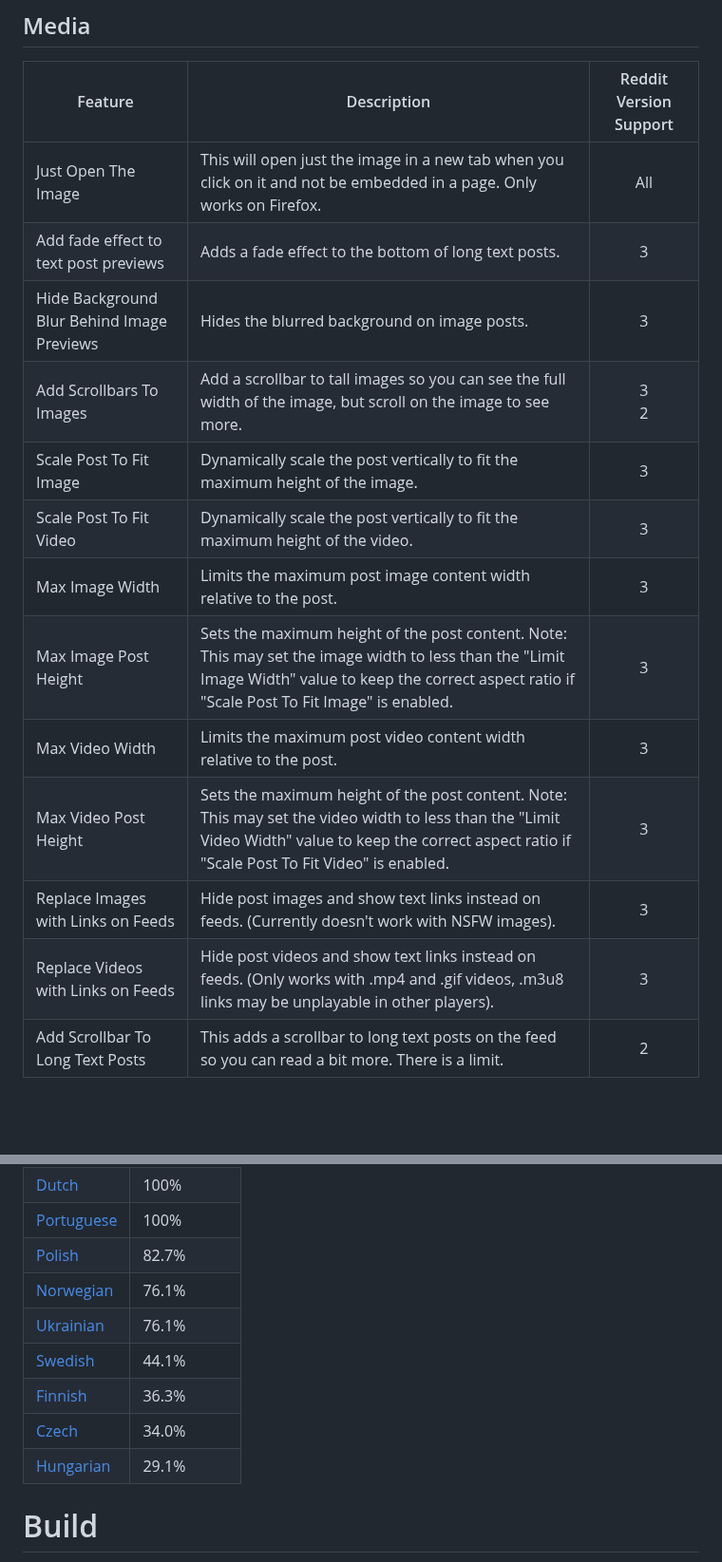
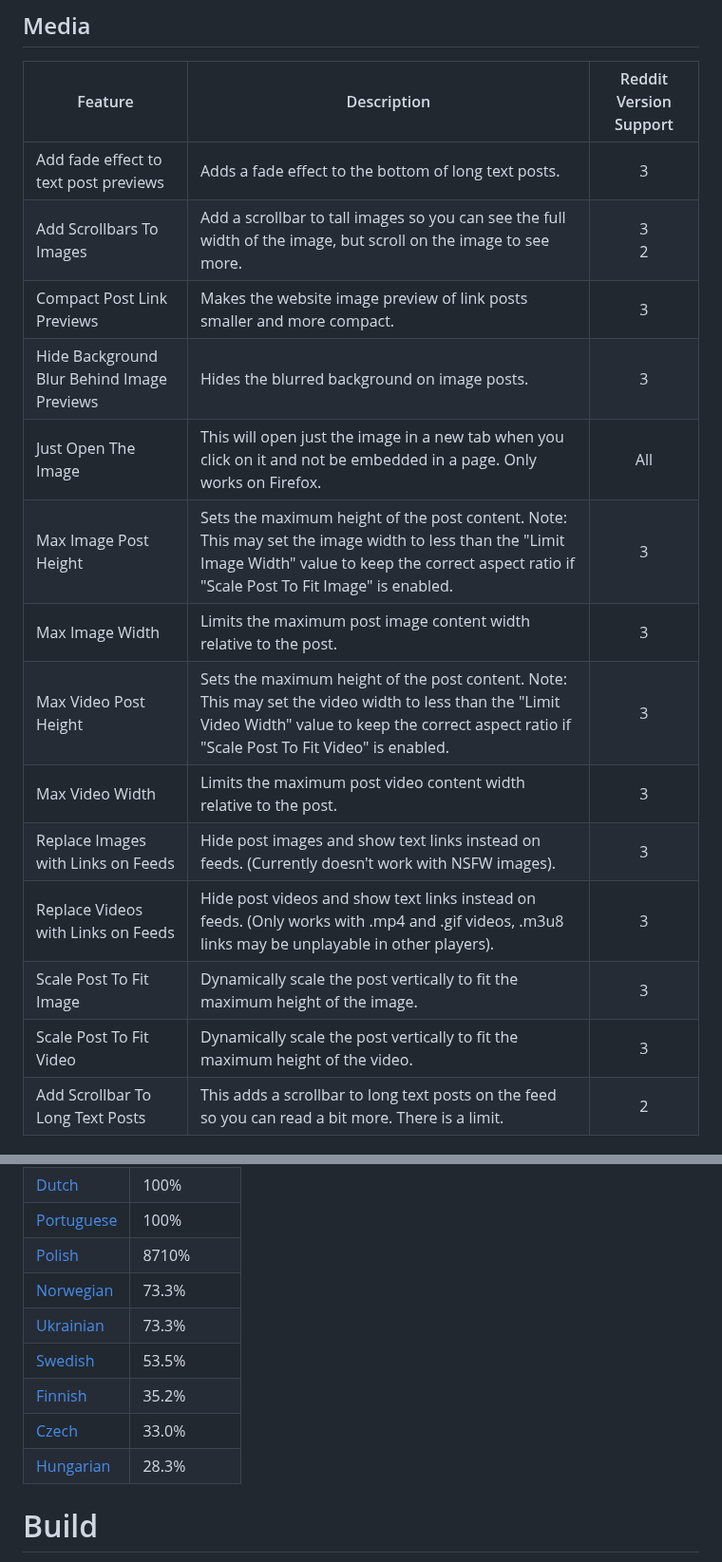
Before and after one commit to joelacus/RedditEnhancer, a Markdown page: README.md, 2 parts joined by grey strips. Shown at 95% size. Rendered like a GitHub page; blank space fills up the shorter version.

```diff
--- a/README.md
+++ b/README.md
@@ -52,18 +52,19 @@ I welcome any help if you would like to improve or contribute new language trans
 ## Media
 |Feature|Description|Reddit Version Support|
 |---|---|:---:|
+|Add fade effect to text post previews|Adds a fade effect to the bottom of long text posts.|3|
+|Add Scrollbars To Images|Add a scrollbar to tall images so you can see the full width of the image, but scroll on the image to see more.|3<br />2|
+|Compact Post Link Previews|Makes the website image preview of link posts smaller and more compact.|3|
+|Hide Background Blur Behind Image Previews|Hides the blurred background on image posts.|3|
 |Just Open The Image|This will open just the image in a new tab when you click on it and not be embedded in a page. Only works on Firefox.|All|
-|Add fade effect to text post previews|Adds a fade effect to the bottom of long text posts.|3|
-|Hide Background Blur Behind Image Previews|Hides the blurred background on image posts.|3|
-|Add Scrollbars To Images|Add a scrollbar to tall images so you can see the full width of the image, but scroll on the image to see more.|3<br />2|
+|Max Image Post Height|Sets the maximum height of the post content. Note: This may set the image width to less than the "Limit Image Width" value to keep the correct aspect ratio if "Scale Post To Fit Image" is enabled.|3|
+|Max Image Width|Limits the maximum post image content width relative to the post.|3|
+|Max Video Post Height|Sets the maximum height of the post content. Note: This may set the video width to less than the "Limit Video Width" value to keep the correct aspect ratio if "Scale Post To Fit Video" is enabled.|3|
+|Max Video Width|Limits the maximum post video content width relative to the post.|3|
+|Replace Images with Links on Feeds|Hide post images and show text links instead on feeds. (Currently doesn't work with NSFW images).|3|
+|Replace Videos with Links on Feeds|Hide post videos and show text links instead on feeds. (Only works with .mp4 and .gif videos, .m3u8 links may be unplayable in other players).|3|
 |Scale Post To Fit Image|Dynamically scale the post vertically to fit the maximum height of the image.|3|
 |Scale Post To Fit Video|Dynamically scale the post vertically to fit the maximum height of the video.|3|
-|Max Image Width|Limits the maximum post image content width relative to the post.|3|
-|Max Image Post Height|Sets the maximum height of the post content. Note: This may set the image width to less than the "Limit Image Width" value to keep the correct aspect ratio if "Scale Post To Fit Image" is enabled.|3|
-|Max Video Width|Limits the maximum post video content width relative to the post.|3|
-|Max Video Post Height|Sets the maximum height of the post content. Note: This may set the video width to less than the "Limit Video Width" value to keep the correct aspect ratio if "Scale Post To Fit Video" is enabled.|3|
-|Replace Images with Links on Feeds|Hide post images and show text links instead on feeds. (Currently doesn't work with NSFW images).|3|
-|Replace Videos with Links on Feeds|Hide post videos and show text links instead on feeds. (Only works with .mp4 and .gif videos, .m3u8 links may be unplayable in other players).|3|
 |Add Scrollbar To Long Text Posts|This adds a scrollbar to long text posts on the feed so you can read a bit more. There is a limit.|2|
 
 ## Hide Elements
@@ -203,13 +208,13 @@ Feel free to add any new languages and/or region differences.
 |[Italian](https://github.com/joelacus/RedditEnhancer/blob/main/src-webpack/src/common/_locales/it/messages.json)|100%|
 |[Dutch](https://github.com/joelacus/RedditEnhancer/blob/main/src-webpack/src/common/_locales/nl/messages.json)|100%|
 |[Portuguese](https://github.com/joelacus/RedditEnhancer/blob/main/src-webpack/src/common/_locales/pt/messages.json)|100%|
-|[Polish](https://github.com/joelacus/RedditEnhancer/blob/main/src-webpack/src/common/_locales/pl/messages.json)|82.7%|
-|[Norwegian](https://github.com/joelacus/RedditEnhancer/blob/main/src-webpack/src/common/_locales/no/messages.json)|76.1%|
-|[Ukrainian](https://github.com/joelacus/RedditEnhancer/blob/main/src-webpack/src/common/_locales/uk/messages.json)|76.1%|
-|[Swedish](https://github.com/joelacus/RedditEnhancer/blob/main/src-webpack/src/common/_locales/sv/messages.json)|44.1%|
-|[Finnish](https://github.com/joelacus/RedditEnhancer/blob/main/src-webpack/src/common/_locales/fi/messages.json)|36.3%|
-|[Czech](https://github.com/joelacus/RedditEnhancer/blob/main/src-webpack/src/common/_locales/cs/messages.json)|34.0%|
-|[Hungarian](https://github.com/joelacus/RedditEnhancer/blob/main/src-webpack/src/common/_locales/hu/messages.json)|29.1%|
+|[Polish](https://github.com/joelacus/RedditEnhancer/blob/main/src-webpack/src/common/_locales/pl/messages.json)|8710%|
+|[Norwegian](https://github.com/joelacus/RedditEnhancer/blob/main/src-webpack/src/common/_locales/no/messages.json)|73.3%|
+|[Ukrainian](https://github.com/joelacus/RedditEnhancer/blob/main/src-webpack/src/common/_locales/uk/messages.json)|73.3%|
+|[Swedish](https://github.com/joelacus/RedditEnhancer/blob/main/src-webpack/src/common/_locales/sv/messages.json)|53.5%|
+|[Finnish](https://github.com/joelacus/RedditEnhancer/blob/main/src-webpack/src/common/_locales/fi/messages.json)|35.2%|
+|[Czech](https://github.com/joelacus/RedditEnhancer/blob/main/src-webpack/src/common/_locales/cs/messages.json)|33.0%|
+|[Hungarian](https://github.com/joelacus/RedditEnhancer/blob/main/src-webpack/src/common/_locales/hu/messages.json)|28.3%|
 
 
 # Build
```
Also changed, not shown: other parts of README.md (+5 -1 lines).
